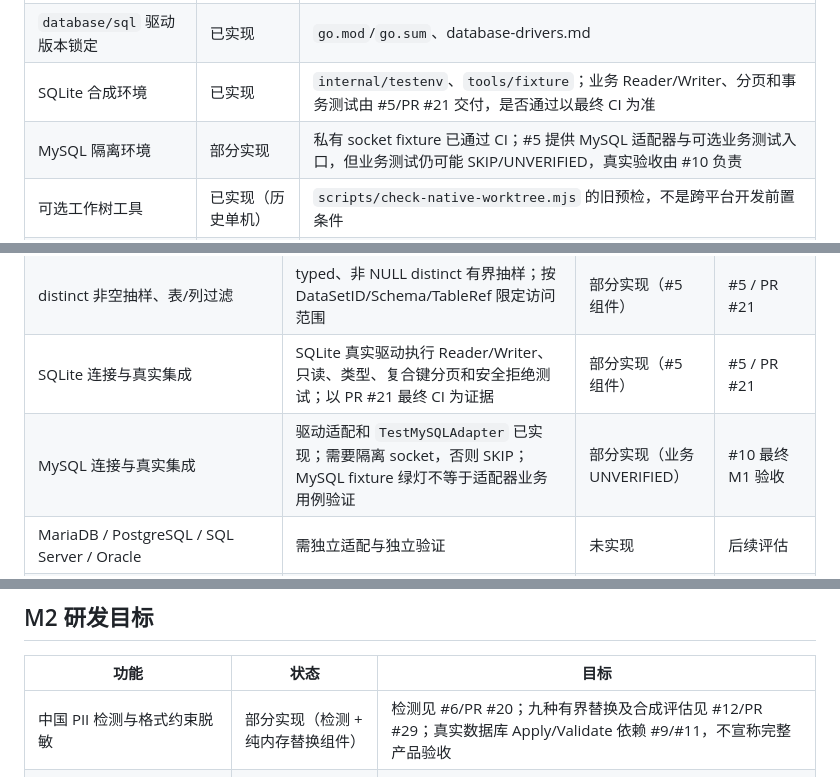
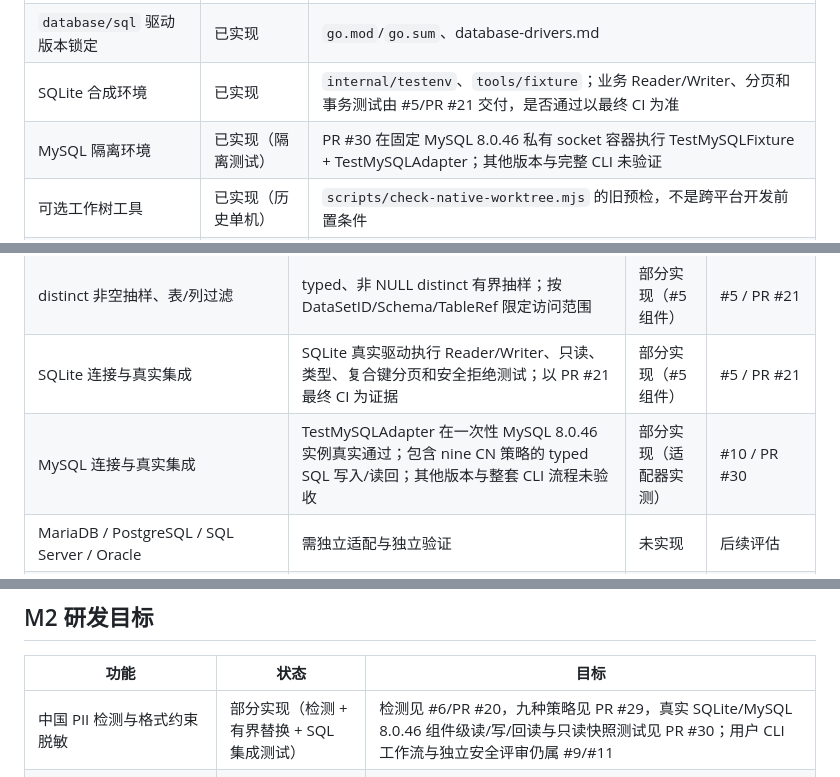
Before and after one commit to haoyuehx/maskriver, a Markdown page: docs/feature-matrix.md, 3 parts joined by grey strips. GitHub-like rendering.

Commit message:
docs: record actually executed SQLite and MySQL adapter/CN integration evidence

```diff
--- a/docs/feature-matrix.md
+++ b/docs/feature-matrix.md
@@ -19,7 +19,7 @@ MaskRiver 是一个独立研发的 Go 数据脱敏与敏感信息治理工具，
 | 共享 DTO/接口 `m1a-v1` | 已实现 | `pkg/contracts` + 契约测试；不是完整引擎 |
 | `database/sql` 驱动版本锁定 | 已实现 | `go.mod`/`go.sum`、database-drivers.md |
 | SQLite 合成环境 | 已实现 | `internal/testenv`、`tools/fixture`；业务 Reader/Writer、分页和事务测试由 #5/PR #21 交付，是否通过以最终 CI 为准 |
-| MySQL 隔离环境 | 部分实现 | 私有 socket fixture 已通过 CI；#5 提供 MySQL 适配器与可选业务测试入口，但业务测试仍可能 SKIP/UNVERIFIED，真实验收由 #10 负责 |
+| MySQL 隔离环境 | 已实现（隔离测试） | PR #30 在固定 MySQL 8.0.46 私有 socket 容器执行 TestMySQLFixture + TestMySQLAdapter；其他版本与完整 CLI 未验证 |
 | 可选工作树工具 | 已实现（历史单机） | `scripts/check-native-worktree.mjs` 的旧预检，不是跨平台开发前置条件 |
 | 四人模块任务定义 | 已实现（文档） | parallel-tasks.md；独立克隆/分支/PR，业务组件仍待实现 |
 | 跨平台 CI | 部分实现 | Ubuntu/Windows 测试、格式、vet；Ubuntu race/MySQL fixture。配置不等于运行通过，以 PR checks 为准 |
@@ -35,7 +35,7 @@ MaskRiver 是一个独立研发的 Go 数据脱敏与敏感信息治理工具，
 | 连接生命周期、schema/table/column/type/PK 元数据 | SQLite/MySQL Reader/Writer，元数据与 SchemaCoverage 保守声明；不支持或可能丢精度的映射显式拒绝 | 部分实现（#5 组件） | #5 / PR #21；MySQL 业务待 #10 验证 |
 | distinct 非空抽样、表/列过滤 | typed、非 NULL distinct 有界抽样；按 DataSetID/Schema/TableRef 限定访问范围 | 部分实现（#5 组件） | #5 / PR #21 |
 | SQLite 连接与真实集成 | SQLite 真实驱动执行 Reader/Writer、只读、类型、复合键分页和安全拒绝测试；以 PR #21 最终 CI 为证据 | 部分实现（#5 组件） | #5 / PR #21 |
-| MySQL 连接与真实集成 | 驱动适配和 `TestMySQLAdapter` 已实现；需要隔离 socket，否则 SKIP；MySQL fixture 绿灯不等于适配器业务用例验证 | 部分实现（业务 UNVERIFIED） | #10 最终 M1 验收 |
+| MySQL 连接与真实集成 | TestMySQLAdapter 在一次性 MySQL 8.0.46 实例真实通过；包含 nine CN 策略的 typed SQL 写入/读回；其他版本与整套 CLI 流程未验收 | 部分实现（适配器实测） | #10 / PR #30 |
 | MariaDB / PostgreSQL / SQL Server / Oracle | 需独立适配与独立验证 | 未实现 | 后续评估 |
 | 参数化更新、批次事务、复合键 keyset 分页 | #5 提供按真实复合主键游标、参数绑定、乐观受影响行数检查与回滚；跨方言独立验证持续进行 | 部分实现（#5 组件） | #5 / PR #21，MySQL 待 #10 |
 | 无主键 apply 拒绝、敏感主键明确未处理 | 数据库 Writer 已对无主键及试图改主键的计划拒绝；CLI 端到端授权与拒绝仍待 Main 集成 | 部分实现（组件） | #5 / #9 |
@@ -138,7 +138,7 @@ M1 首批切片（`null` / `blank` / `redact` / `format_random` / `fake_email`
 
 | 功能 | 状态 | 目标 |
 |---|---|---|
-| 中国 PII 检测与格式约束脱敏 | 部分实现（检测 + 纯内存替换组件） | 检测见 #6/PR #20；九种有界替换及合成评估见 #12/PR #29；真实数据库 Apply/Validate 依赖 #9/#11，不宣称完整产品验收 |
+| 中国 PII 检测与格式约束脱敏 | 部分实现（检测 + 有界替换 + SQL 集成测试） | 检测见 #6/PR #20，九种策略见 PR #29，真实 SQLite/MySQL 8.0.46 组件级读/写/回读与只读快照测试见 PR #30；用户 CLI 工作流与独立安全评审仍属 #9/#11 |
 | 有界流式并发、背压、取消 | 计划中 | M2；M1 仅正确有界分页，不冒充高性能并发 |
 | 故障恢复、版本化 checkpoint、幂等重放 | 计划中 | M2；先解决事务提交与映射一致性 |
 | precision/recall 与吞吐/内存基准、可视化 | 部分实现 | 仅 #6 的 74 条开发时合成检测评估已产生数值；独立评测、吞吐/内存基准与可视化仍未实现 |
```
